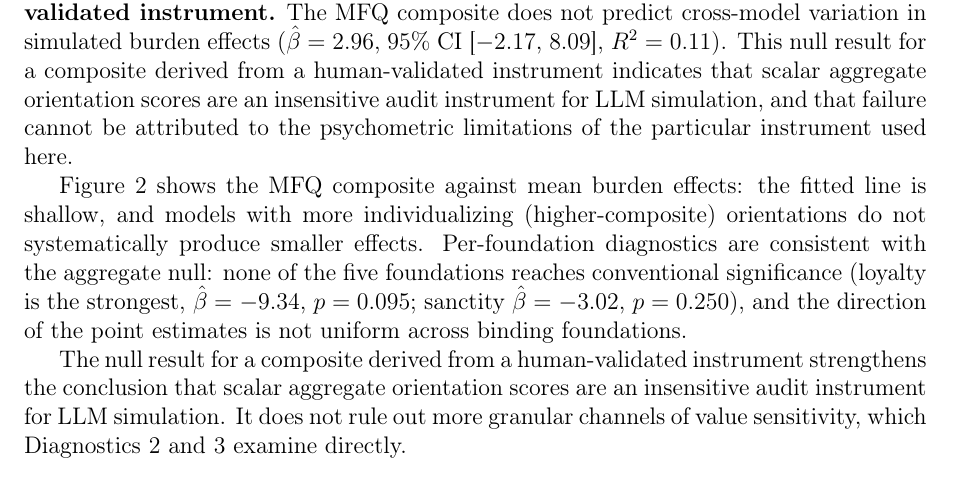
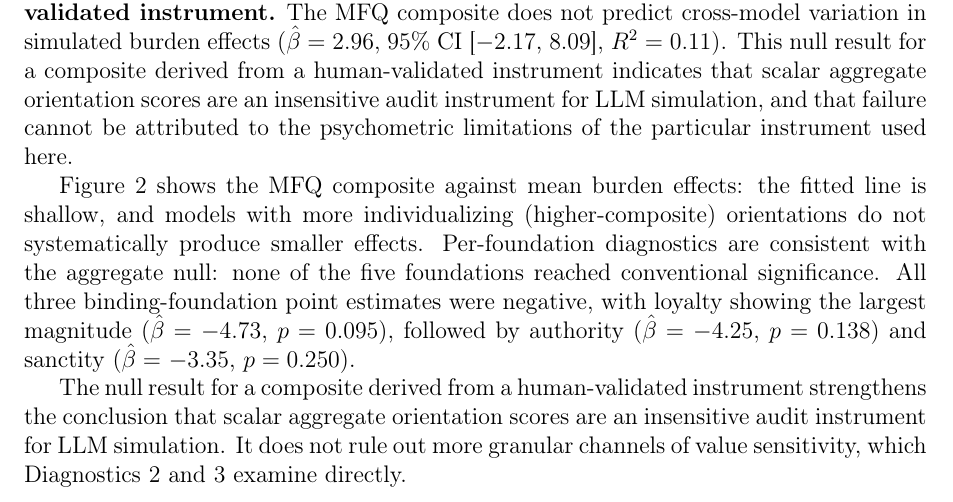
Before and after one commit to yichao2022/value-sensitivity-llm-audit, a LaTeX paper (main.tex): part of page 11 of 58, cut so that both start at the same text. Compiled offline with pdfLaTeX.

Commit message:
P0: Sync H1 foundation-specific results with Table S14 - standardized predictor values

```diff
--- a/main.tex
+++ b/main.tex
@@ -280,7 +280,7 @@ H1 tests whether the model-level MFQ composite predicts cross-model variation in
 
 \textbf{Diagnostic 1 Result: Aggregate orientation performs poorly---even a human-validated instrument.} The MFQ composite does not predict cross-model variation in simulated burden effects ($\hat{\beta}=$ 2.96, 95\% CI [$-$2.17, 8.09], $R^2=0.11$). This null result for a composite derived from a human-validated instrument indicates that scalar aggregate orientation scores are an insensitive audit instrument for LLM simulation, and that failure cannot be attributed to the psychometric limitations of the particular instrument used here.
 
-Figure~\ref{fig:pvc_delta} shows the MFQ composite against mean burden effects: the fitted line is shallow, and models with more individualizing (higher-composite) orientations do not systematically produce smaller effects. Per-foundation diagnostics are consistent with the aggregate null: none of the five foundations reaches conventional significance (loyalty is the strongest, $\hat{\beta}=$ $-$9.34, $p=0.095$; sanctity $\hat{\beta}=$ $-$3.02, $p=0.250$), and the direction of the point estimates is not uniform across binding foundations.
+Figure~\ref{fig:pvc_delta} shows the MFQ composite against mean burden effects: the fitted line is shallow, and models with more individualizing (higher-composite) orientations do not systematically produce smaller effects. Per-foundation diagnostics are consistent with the aggregate null: none of the five foundations reached conventional significance. All three binding-foundation point estimates were negative, with loyalty showing the largest magnitude ($\hat{\beta}=$ $-$4.73, $p=0.095$), followed by authority ($\hat{\beta}=$ $-$4.25, $p=0.138$) and sanctity ($\hat{\beta}=$ $-$3.35, $p=0.250$).
 
 The null result for a composite derived from a human-validated instrument strengthens the conclusion that scalar aggregate orientation scores are an insensitive audit instrument for LLM simulation. It does not rule out more granular channels of value sensitivity, which Diagnostics 2 and 3 examine directly.
 
```
Also changed, not shown: main.pdf.
